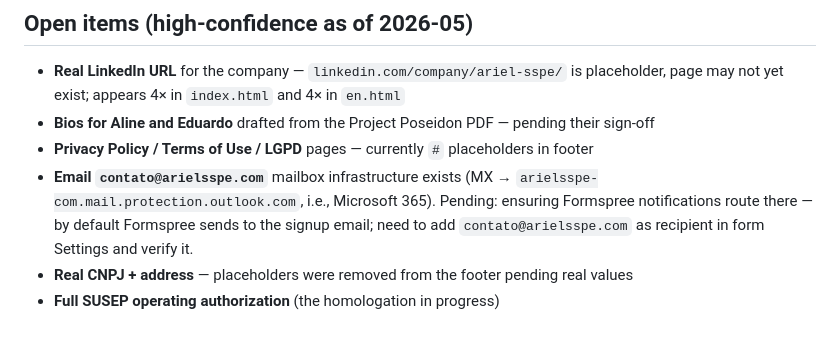
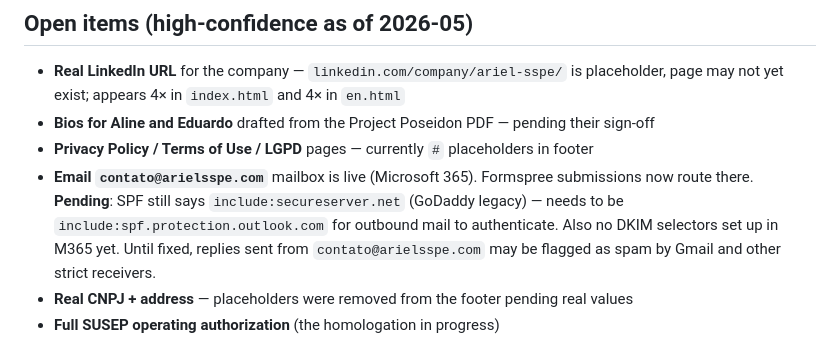
Before and after one commit to rodbotti/arielsspe-site, a Markdown page: CLAUDE.md, the part around the change. GitHub-like rendering.

Commit message:
CLAUDE.md: Formspree → Outlook resolved; SPF/DKIM still pending
Inbound submissions now route to contato@arielsspe.com after the
Junk-folder filter was tamed in Outlook. Documented the remaining
outbound auth gap (SPF still references GoDaddy's secureserver.net;
no DKIM selectors set up for Microsoft 365) so the next agent or
collaborator catches it before Rodrigo replies to leads from this
address and ends up in receivers' spam folders.

Co-Authored-By: Claude Opus 4.7 <noreply@anthropic.com>

```diff
--- a/CLAUDE.md
+++ b/CLAUDE.md
@@ -113,7 +113,7 @@ The LRS flow diagram in `.diagram` is **inline SVG hand-drawn for this site**, n
 - **Real LinkedIn URL** for the company — `linkedin.com/company/ariel-sspe/` is placeholder, page may not yet exist; appears 4× in `index.html` and 4× in `en.html`
 - **Bios for Aline and Eduardo** drafted from the Project Poseidon PDF — pending their sign-off
 - **Privacy Policy / Terms of Use / LGPD** pages — currently `#` placeholders in footer
-- **Email `contato@arielsspe.com`** mailbox infrastructure exists (MX → `arielsspe-com.mail.protection.outlook.com`, i.e., Microsoft 365). Pending: ensuring Formspree notifications route there — by default Formspree sends to the signup email; need to add `contato@arielsspe.com` as recipient in form Settings and verify it.
+- **Email `contato@arielsspe.com`** mailbox is live (Microsoft 365). Formspree submissions now route there. **Pending**: SPF still says `include:secureserver.net` (GoDaddy legacy) — needs to be `include:spf.protection.outlook.com` for outbound mail to authenticate. Also no DKIM selectors set up in M365 yet. Until fixed, replies sent from `contato@arielsspe.com` may be flagged as spam by Gmail and other strict receivers.
 - **Real CNPJ + address** — placeholders were removed from the footer pending real values
 - **Full SUSEP operating authorization** (the homologation in progress)
 
```
